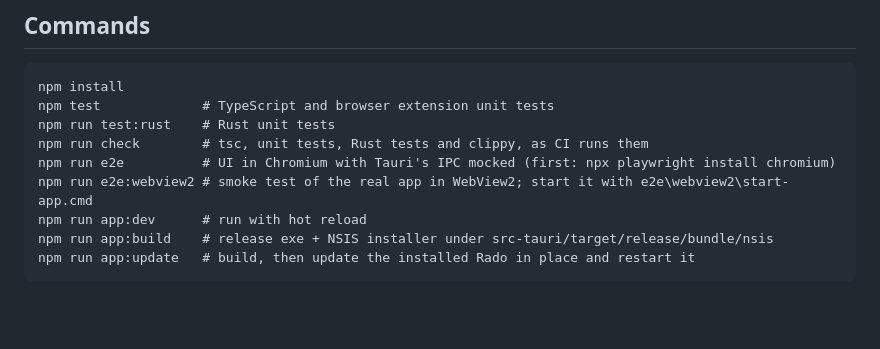
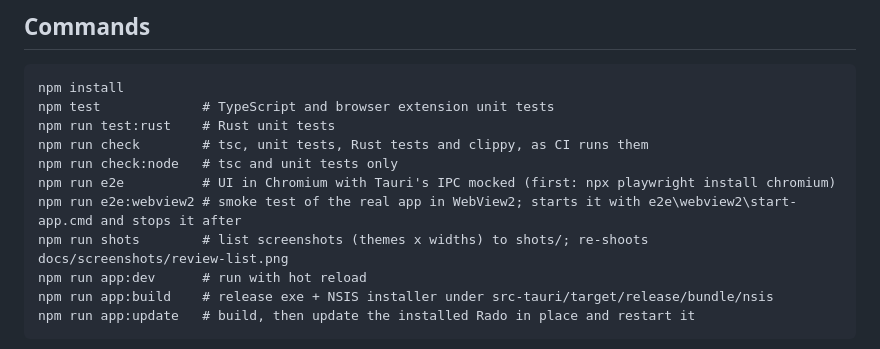
Before and after one commit to antonjoyglow/rado, a Markdown page: README.md, the part around the change. Rendered like a GitHub page; blank space fills up the shorter version.

```diff
--- a/README.md
+++ b/README.md
@@ -299,8 +299,10 @@ npm install
 npm test             # TypeScript and browser extension unit tests
 npm run test:rust    # Rust unit tests
 npm run check        # tsc, unit tests, Rust tests and clippy, as CI runs them
+npm run check:node   # tsc and unit tests only
 npm run e2e          # UI in Chromium with Tauri's IPC mocked (first: npx playwright install chromium)
-npm run e2e:webview2 # smoke test of the real app in WebView2; start it with e2e\webview2\start-app.cmd
+npm run e2e:webview2 # smoke test of the real app in WebView2; starts it with e2e\webview2\start-app.cmd and stops it after
+npm run shots        # list screenshots (themes x widths) to shots/; re-shoots docs/screenshots/review-list.png
 npm run app:dev      # run with hot reload
 npm run app:build    # release exe + NSIS installer under src-tauri/target/release/bundle/nsis
 npm run app:update   # build, then update the installed Rado in place and restart it
```
Also changed, not shown: docs/issue-session.md (+4 -4 lines), docs/screenshots/review-list.png, 12 other files.
